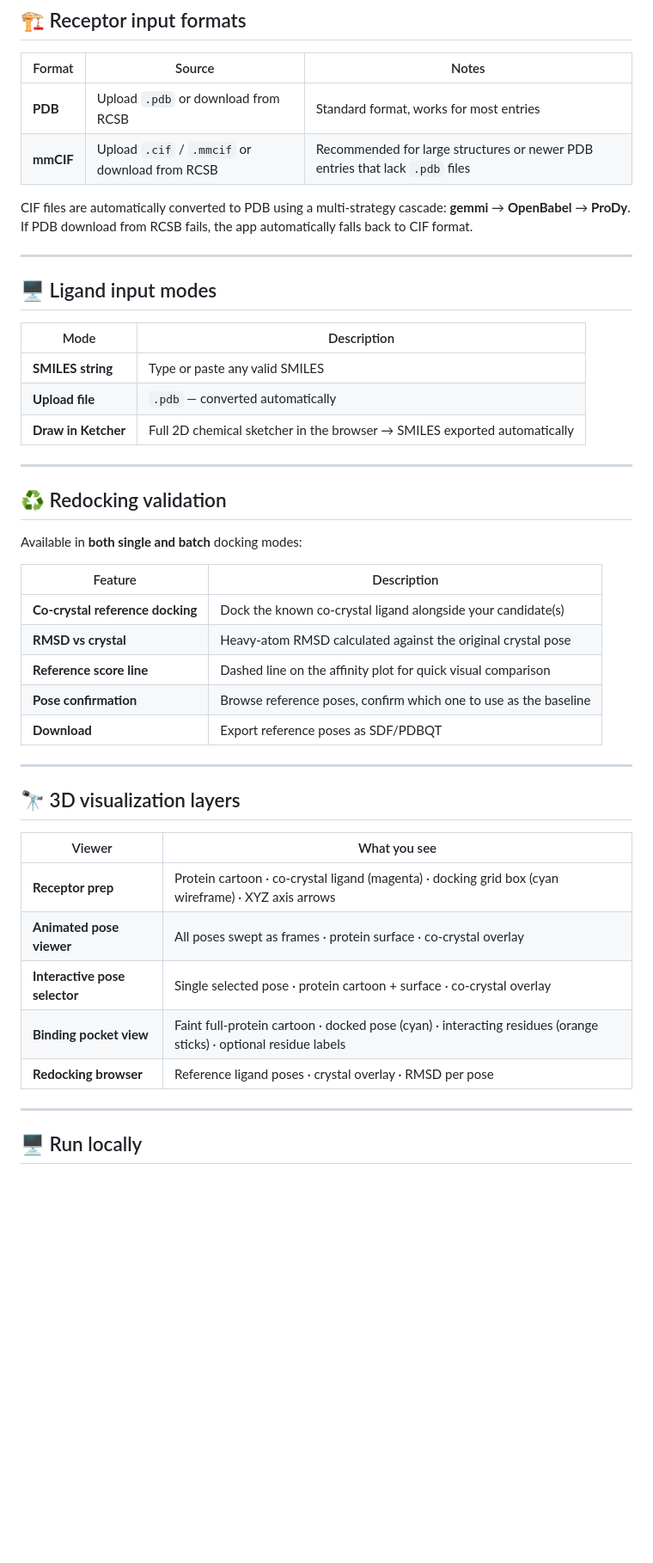
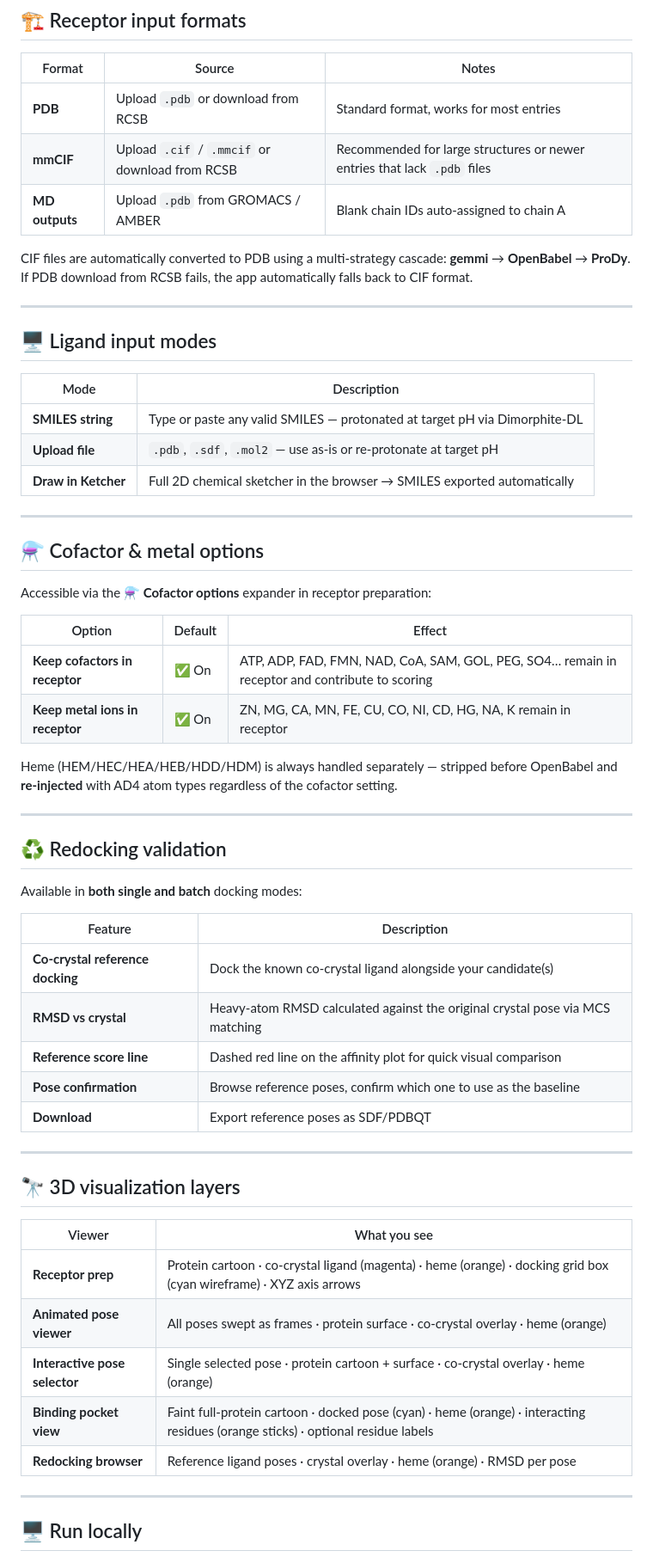
Before and after one commit to nyelidl/anyone-docking, a Markdown page: README.md, the part around one of its changes. Shown at 86% size. Rendered like a GitHub page; blank space fills up the shorter version.

```diff
--- a/README.md
+++ b/README.md
@@ -109,7 +137,8 @@ Copy the prompt + a screenshot of your diagram into Claude, GPT-4o, or Gemini to
 | Format | Source | Notes |
 |---|---|---|
 | **PDB** | Upload `.pdb` or download from RCSB | Standard format, works for most entries |
-| **mmCIF** | Upload `.cif` / `.mmcif` or download from RCSB | Recommended for large structures or newer PDB entries that lack `.pdb` files |
+| **mmCIF** | Upload `.cif` / `.mmcif` or download from RCSB | Recommended for large structures or newer entries that lack `.pdb` files |
+| **MD outputs** | Upload `.pdb` from GROMACS / AMBER | Blank chain IDs auto-assigned to chain A |
 
 CIF files are automatically converted to PDB using a multi-strategy cascade: **gemmi** → **OpenBabel** → **ProDy**. If PDB download from RCSB fails, the app automatically falls back to CIF format.
 
@@ -119,9 +148,22 @@ CIF files are automatically converted to PDB using a multi-strategy cascade: **g
 
 | Mode | Description |
 |---|---|
-| **SMILES string** | Type or paste any valid SMILES |
-| **Upload file** | `.pdb` — converted automatically |
+| **SMILES string** | Type or paste any valid SMILES — protonated at target pH via Dimorphite-DL |
+| **Upload file** | `.pdb`, `.sdf`, `.mol2` — use as-is or re-protonate at target pH |
 | **Draw in Ketcher** | Full 2D chemical sketcher in the browser → SMILES exported automatically |
+
+---
+
+## ⚗️ Cofactor & metal options
+
+Accessible via the **⚗️ Cofactor options** expander in receptor preparation:
+
+| Option | Default | Effect |
+|---|---|---|
+| **Keep cofactors in receptor** | ✅ On | ATP, ADP, FAD, FMN, NAD, CoA, SAM, GOL, PEG, SO4… remain in receptor and contribute to scoring |
+| **Keep metal ions in receptor** | ✅ On | ZN, MG, CA, MN, FE, CU, CO, NI, CD, HG, NA, K remain in receptor |
+
+Heme (HEM/HEC/HEA/HEB/HDD/HDM) is always handled separately — stripped before OpenBabel and **re-injected** with AD4 atom types regardless of the cofactor setting.
 
 ---
 
@@ -132,8 +174,8 @@ Available in **both single and batch** docking modes:
 | Feature | Description |
 |---|---|
 | **Co-crystal reference docking** | Dock the known co-crystal ligand alongside your candidate(s) |
-| **RMSD vs crystal** | Heavy-atom RMSD calculated against the original crystal pose |
-| **Reference score line** | Dashed line on the affinity plot for quick visual comparison |
+| **RMSD vs crystal** | Heavy-atom RMSD calculated against the original crystal pose via MCS matching |
+| **Reference score line** | Dashed red line on the affinity plot for quick visual comparison |
 | **Pose confirmation** | Browse reference poses, confirm which one to use as the baseline |
 | **Download** | Export reference poses as SDF/PDBQT |
 
@@ -143,11 +185,11 @@ Available in **both single and batch** docking modes:
 
 | Viewer | What you see |
 |---|---|
-| **Receptor prep** | Protein cartoon · co-crystal ligand (magenta) · docking grid box (cyan wireframe) · XYZ axis arrows |
-| **Animated pose viewer** | All poses swept as frames · protein surface · co-crystal overlay |
-| **Interactive pose selector** | Single selected pose · protein cartoon + surface · co-crystal overlay |
-| **Binding pocket view** | Faint full-protein cartoon · docked pose (cyan) · interacting residues (orange sticks) · optional residue labels |
-| **Redocking browser** | Reference ligand poses · crystal overlay · RMSD per pose |
+| **Receptor prep** | Protein cartoon · co-crystal ligand (magenta) · heme (orange) · docking grid box (cyan wireframe) · XYZ axis arrows |
+| **Animated pose viewer** | All poses swept as frames · protein surface · co-crystal overlay · heme (orange) |
+| **Interactive pose selector** | Single selected pose · protein cartoon + surface · co-crystal overlay · heme (orange) |
+| **Binding pocket view** | Faint full-protein cartoon · docked pose (cyan) · heme (orange) · interacting residues (orange sticks) · optional residue labels |
+| **Redocking browser** | Reference ligand poses · crystal overlay · heme (orange) · RMSD per pose |
 
 ---
 
```
Also changed, not shown: other parts of README.md (+52 -24 lines).
